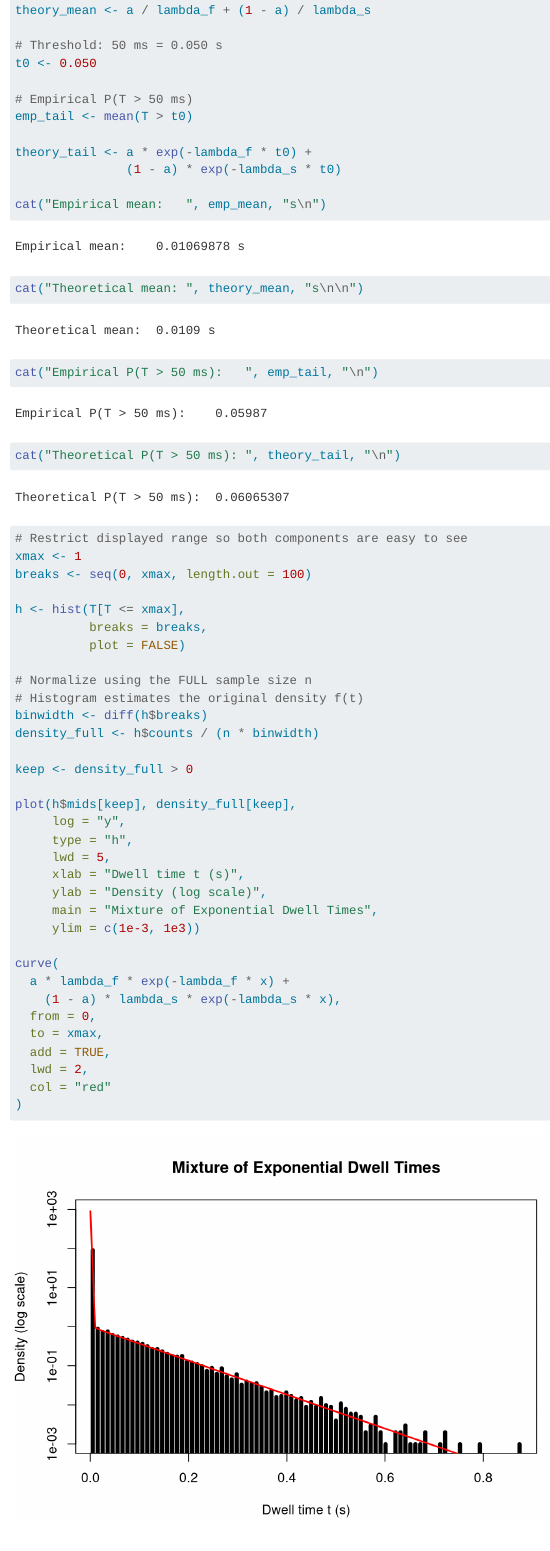
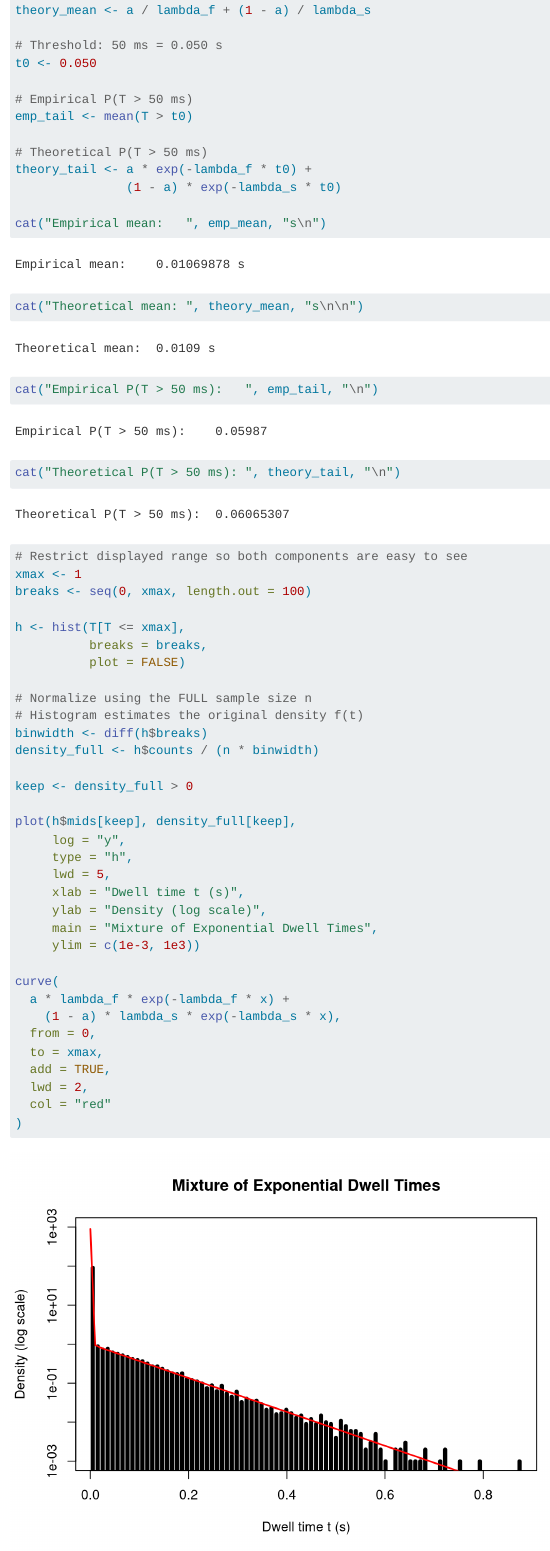
Before and after one commit to FayeFaye-wong/Markov2026, a Quarto document (Homework2/hw2_4c.qmd): the page in a window 1100 px wide, from 570 px down. Rendered offline with R 4.5, knitr and Pandoc in place of Quarto, with nearby package versions; drawn as R Markdown's standard HTML page in place of the format the file asks for.

Commit message:
HW2 4c  R code only

```diff
--- a/Homework2/hw2_4c.qmd
+++ b/Homework2/hw2_4c.qmd
@@ -36,6 +36,7 @@ t0 <- 0.050
 # Empirical P(T > 50 ms)
 emp_tail <- mean(T > t0)
 
+# Theoretical P(T > 50 ms)
 theory_tail <- a * exp(-lambda_f * t0) +
                (1 - a) * exp(-lambda_s * t0)
 
```
